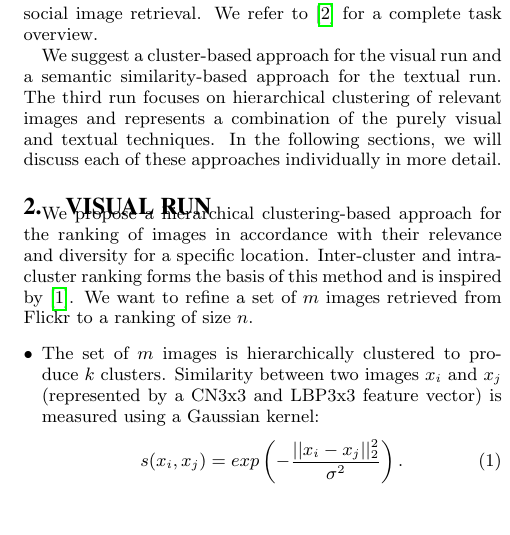
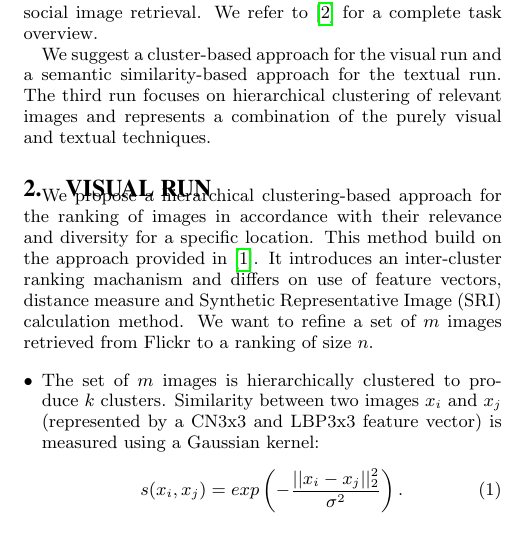
Before and after one commit to atomarUgent/Working-Notes-Paper, a LaTeX paper (mediaeval.tex): part of one column of page 1 of 2, cut so that both start at the same text, the shorter picture padded with empty space. Compiled offline with pdfLaTeX.

Commit message:
visual reviewed

```diff
--- a/mediaeval.tex
+++ b/mediaeval.tex
@@ -73,7 +73,7 @@ This task focuses on result diversification in the context of social image retri
 
 We suggest a cluster-based approach for the visual run and a semantic similarity-based approach for the textual run.
 The third run focuses on hierarchical clustering of relevant images and represents a combination of the purely visual and textual techniques.
-In the following sections, we will discuss each of these approaches individually in more detail.
+
 
 
 \begin{table*}[t]
@@ -97,7 +97,7 @@ In the following sections, we will discuss each of these approaches individually
 \section{Visual Run}
 \label{visual-similarity}
 We propose a hierarchical clustering-based approach for the ranking of images in accordance with their relevance and diversity for a specific location.
-Inter-cluster and intra-cluster ranking forms the basis of this method and is inspired by \cite{representativeness}.
+This method build on the approach provided in \cite{representativeness}. It introduces an inter-cluster ranking machanism and  differs on use of feature vectors, distance measure and Synthetic Representative Image (SRI) calculation method.
 % This method tries to tackle the problem of relevance and diversification as a single problem instead of two different problems.
 We want to refine a set of $m$ images retrieved from Flickr to a ranking of size $n$.
 \begin{itemize}[leftmargin=*]
```
